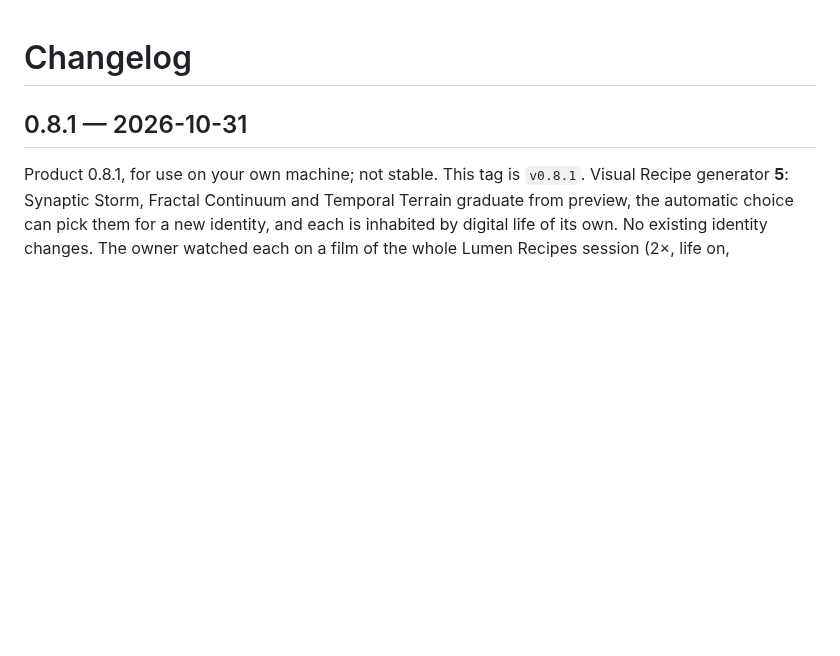
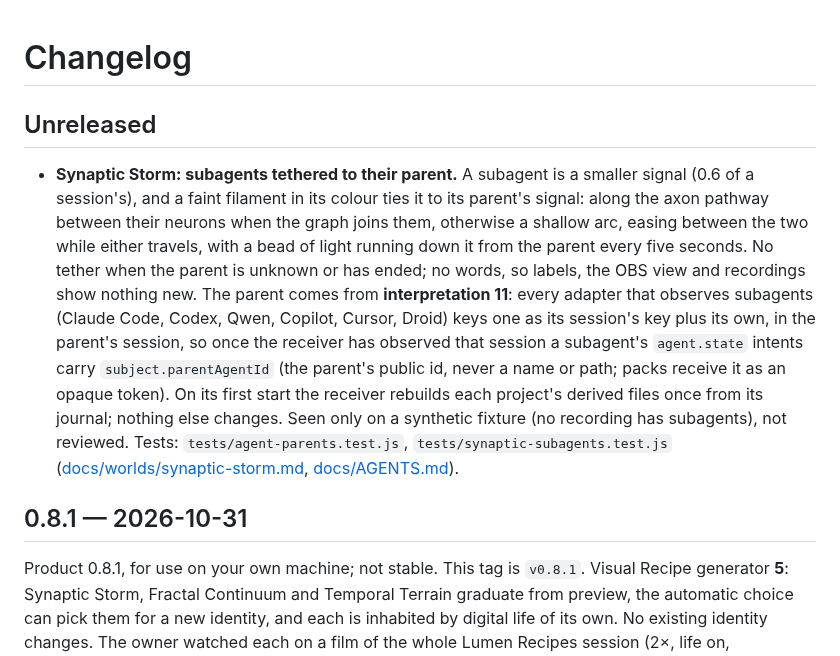
Before and after one commit to Nimdy/code-resonance, a Markdown page: CHANGELOG.md, the part around the change. Rendered like a GitHub page; blank space fills up the shorter version.

```diff
--- a/CHANGELOG.md
+++ b/CHANGELOG.md
@@ -1,4 +1,19 @@
 # Changelog
+
+## Unreleased
+
+- **Synaptic Storm: subagents tethered to their parent.** A subagent is a smaller signal (0.6 of a session's), and a
+  faint filament in its colour ties it to its parent's signal: along the axon pathway between their neurons when the
+  graph joins them, otherwise a shallow arc, easing between the two while either travels, with a bead of light running
+  down it from the parent every five seconds. No tether when the parent is unknown or has ended; no words, so labels,
+  the OBS view and recordings show nothing new. The parent comes from **interpretation 11**: every adapter that observes
+  subagents (Claude Code, Codex, Qwen, Copilot, Cursor, Droid) keys one as its session's key plus its own, in the
+  parent's session, so once the receiver has observed that session a subagent's `agent.state` intents carry
+  `subject.parentAgentId` (the parent's public id, never a name or path; packs receive it as an opaque token). On its
+  first start the receiver rebuilds each project's derived files once from its journal; nothing else changes. Seen only
+  on a synthetic fixture (no recording has subagents), not reviewed. Tests: `tests/agent-parents.test.js`,
+  `tests/synaptic-subagents.test.js` ([docs/worlds/synaptic-storm.md](docs/worlds/synaptic-storm.md#agents),
+  [docs/AGENTS.md](docs/AGENTS.md#known-limits)).
 
 ## 0.8.1 — 2026-10-31
 
```
Also changed, not shown: docs/worlds/synaptic-storm.md (+37 -9 lines), docs/worlds/synaptic-storm-subagents.jpg (added), 2 other files.
